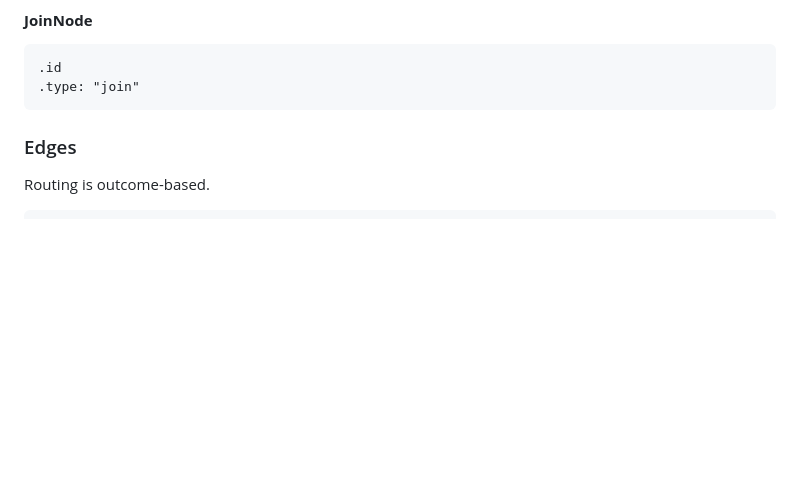
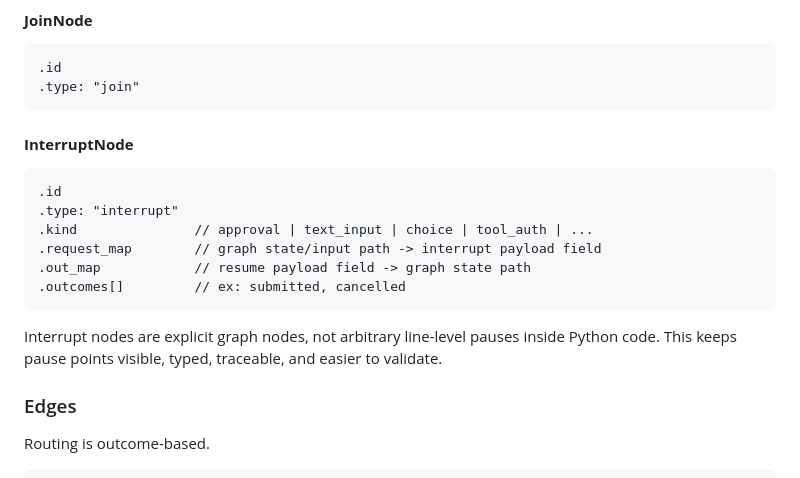
Before and after one commit to ldlda/wf, a Markdown page: readme.md, the part around one of its changes. Drawn GitHub-style; blank space fills up the shorter version.

Commit message:
surprisingly complex Interrupt shit
we found a way tho lets go

````diff
--- a/readme.md
+++ b/readme.md
@@ -144,6 +144,20 @@ Conditions are structured JSON, not freeform code strings.
 .id
 .type: "join"
 ```
+
+#### **InterruptNode**
+
+```text
+.id
+.type: "interrupt"
+.kind               // approval | text_input | choice | tool_auth | ...
+.request_map        // graph state/input path -> interrupt payload field
+.out_map            // resume payload field -> graph state path
+.outcomes[]         // ex: submitted, cancelled
+```
+
+Interrupt nodes are explicit graph nodes, not arbitrary line-level pauses inside Python code.
+This keeps pause points visible, typed, traceable, and easier to validate.
 
 ### Edges
 
````
Also changed, not shown: other parts of readme.md (+80 -0 lines), scratchpad.md (+64 -0 lines).
